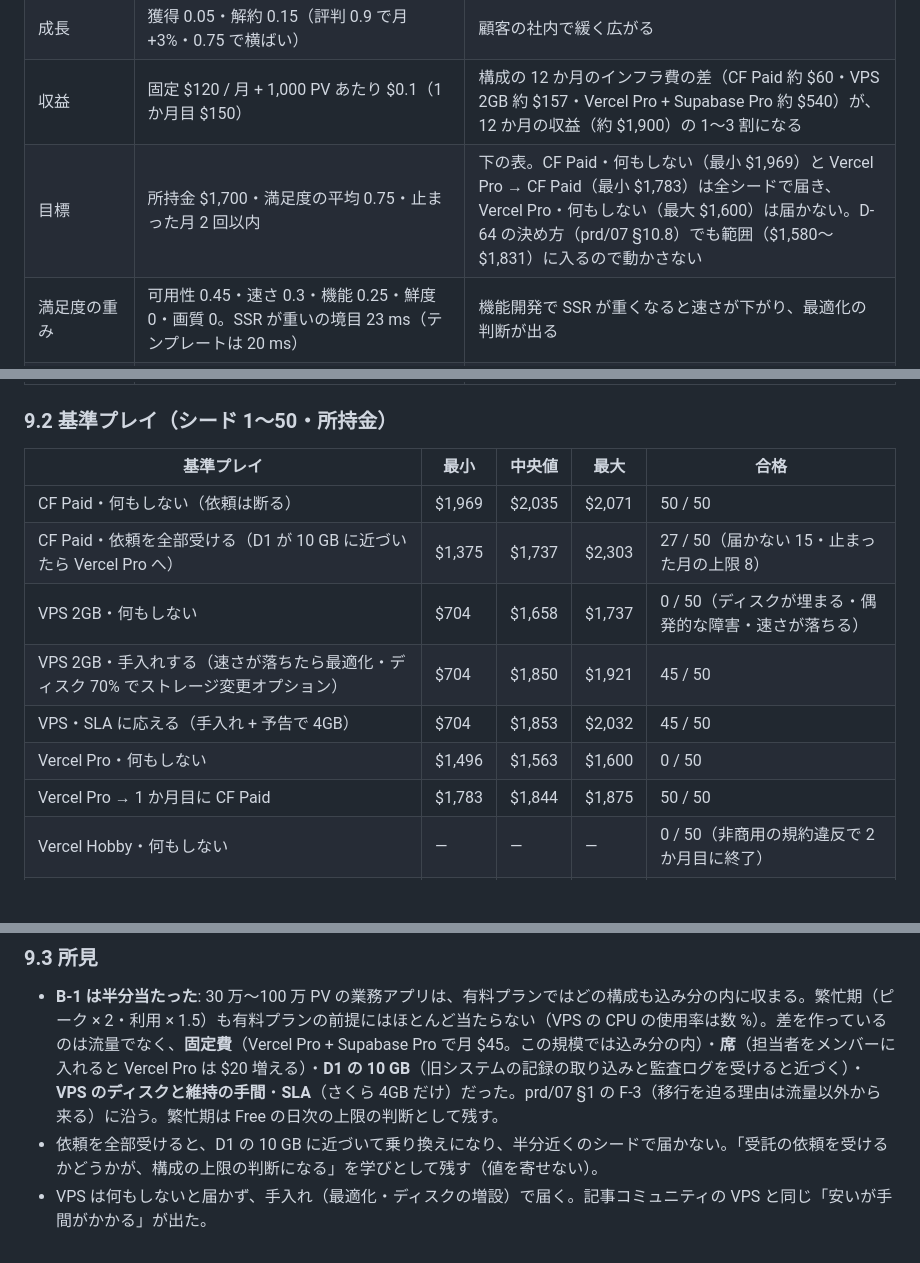
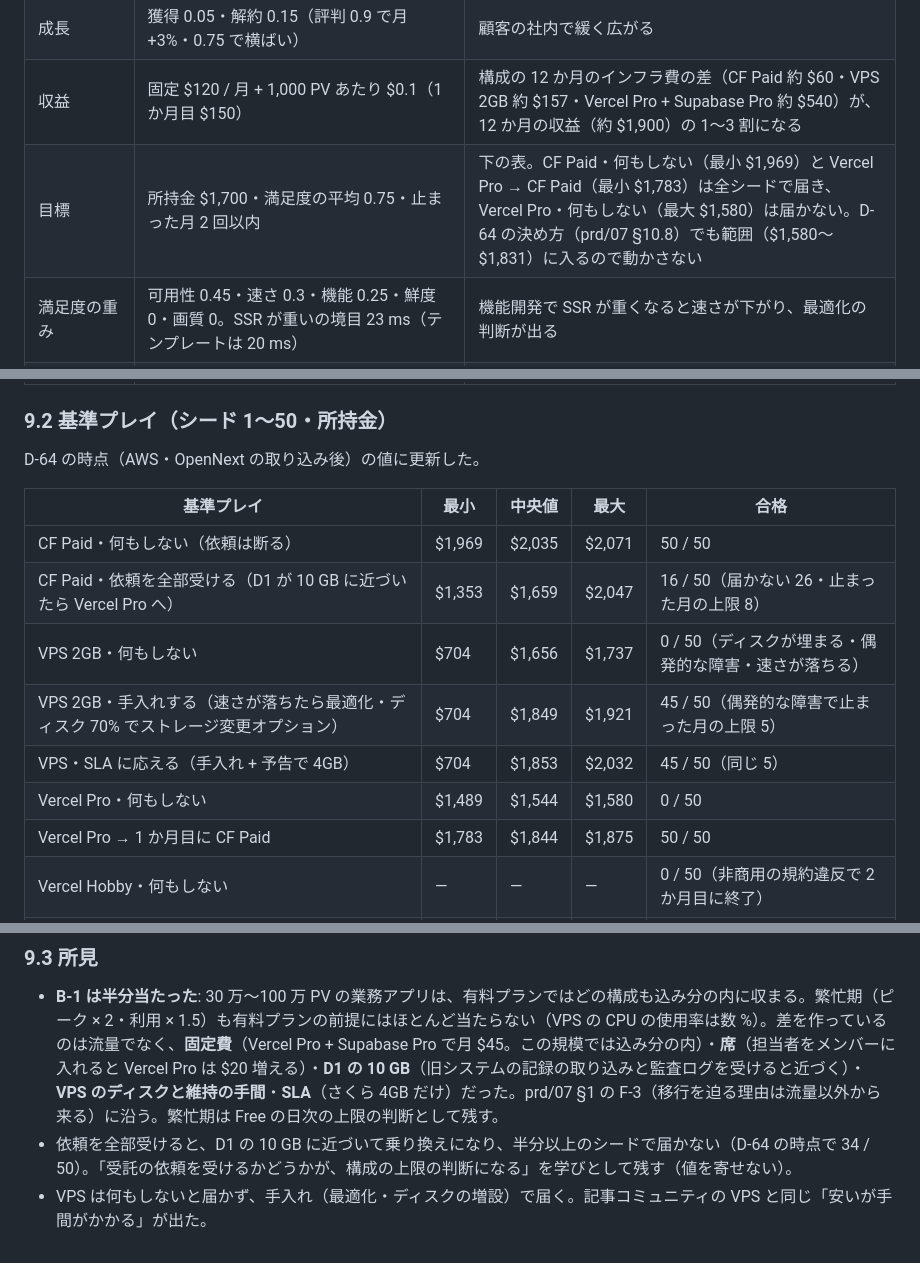
Before and after one commit to Daiius/infra-supra, a Markdown page: prd/09-scenario-contract.md, 3 parts joined by grey strips. Drawn GitHub-style; blank space fills up the shorter version.

Commit message:
docs(prd/09): 受託の基準プレイの表を今の値に直す（D-64）

```diff
--- a/prd/09-scenario-contract.md
+++ b/prd/09-scenario-contract.md
@@ -210,21 +210,23 @@ C-01〜C-11 をすべて推奨案のとおりに決めた（「推奨どおり
 | 規模 | 30 万 PV スタート（1 MAU 月 200 PV で利用者 約 1,500 人） | 業務アプリは 1 人が毎日使う |
 | 成長 | 獲得 0.05・解約 0.15（評判 0.9 で月 +3%・0.75 で横ばい） | 顧客の社内で緩く広がる |
 | 収益 | 固定 $120 / 月 + 1,000 PV あたり $0.1（1 か月目 $150） | 構成の 12 か月のインフラ費の差（CF Paid 約 $60・VPS 2GB 約 $157・Vercel Pro + Supabase Pro 約 $540）が、12 か月の収益（約 $1,900）の 1〜3 割になる |
-| 目標 | 所持金 $1,700・満足度の平均 0.75・止まった月 2 回以内 | 下の表。CF Paid・何もしない（最小 $1,969）と Vercel Pro → CF Paid（最小 $1,783）は全シードで届き、Vercel Pro・何もしない（最大 $1,600）は届かない。D-64 の決め方（prd/07 §10.8）でも範囲（$1,580〜$1,831）に入るので動かさない |
+| 目標 | 所持金 $1,700・満足度の平均 0.75・止まった月 2 回以内 | 下の表。CF Paid・何もしない（最小 $1,969）と Vercel Pro → CF Paid（最小 $1,783）は全シードで届き、Vercel Pro・何もしない（最大 $1,580）は届かない。D-64 の決め方（prd/07 §10.8）でも範囲（$1,580〜$1,831）に入るので動かさない |
 | 満足度の重み | 可用性 0.45・速さ 0.3・機能 0.25・鮮度 0・画質 0。SSR が重いの境目 23 ms（テンプレートは 20 ms） | 機能開発で SSR が重くなると速さが下がり、最適化の判断が出る |
 | 在庫 | DB 1 GB から PV 100 万あたり 0.5 GB / 月。添付ファイル 1 件 2 MB・利用者 1 人月 2 件（テンプレートの uploadsPerMau。始めは月 約 6 GB） | VPS のディスク 100 GB に 12 か月目の前後で近づく |
 | 運用費の上乗せ（SLA） | $40 / 月 | 記事コミュニティの SLA の打診と同じ値 |
 
 ### 9.2 基準プレイ（シード 1〜50・所持金）
 
+D-64 の時点（AWS・OpenNext の取り込み後）の値に更新した。
+
 | 基準プレイ | 最小 | 中央値 | 最大 | 合格 |
 |---|---|---|---|---|
 | CF Paid・何もしない（依頼は断る） | $1,969 | $2,035 | $2,071 | 50 / 50 |
-| CF Paid・依頼を全部受ける（D1 が 10 GB に近づいたら Vercel Pro へ） | $1,375 | $1,737 | $2,303 | 27 / 50（届かない 15・止まった月の上限 8） |
-| VPS 2GB・何もしない | $704 | $1,658 | $1,737 | 0 / 50（ディスクが埋まる・偶発的な障害・速さが落ちる） |
-| VPS 2GB・手入れする（速さが落ちたら最適化・ディスク 70% でストレージ変更オプション） | $704 | $1,850 | $1,921 | 45 / 50 |
-| VPS・SLA に応える（手入れ + 予告で 4GB） | $704 | $1,853 | $2,032 | 45 / 50 |
-| Vercel Pro・何もしない | $1,496 | $1,563 | $1,600 | 0 / 50 |
+| CF Paid・依頼を全部受ける（D1 が 10 GB に近づいたら Vercel Pro へ） | $1,353 | $1,659 | $2,047 | 16 / 50（届かない 26・止まった月の上限 8） |
+| VPS 2GB・何もしない | $704 | $1,656 | $1,737 | 0 / 50（ディスクが埋まる・偶発的な障害・速さが落ちる） |
+| VPS 2GB・手入れする（速さが落ちたら最適化・ディスク 70% でストレージ変更オプション） | $704 | $1,849 | $1,921 | 45 / 50（偶発的な障害で止まった月の上限 5） |
+| VPS・SLA に応える（手入れ + 予告で 4GB） | $704 | $1,853 | $2,032 | 45 / 50（同じ 5） |
+| Vercel Pro・何もしない | $1,489 | $1,544 | $1,580 | 0 / 50 |
 | Vercel Pro → 1 か月目に CF Paid | $1,783 | $1,844 | $1,875 | 50 / 50 |
 | Vercel Hobby・何もしない | — | — | — | 0 / 50（非商用の規約違反で 2 か月目に終了） |
 | CF Free・何もしない | — | — | — | 0 / 50（3 か月目に終了） |
@@ -237,5 +239,5 @@ C-01〜C-11 をすべて推奨案のとおりに決めた（「推奨どおり
 ### 9.3 所見
 
 - **B-1 は半分当たった**: 30 万〜100 万 PV の業務アプリは、有料プランではどの構成も込み分の内に収まる。繁忙期（ピーク × 2・利用 × 1.5）も有料プランの前提にはほとんど当たらない（VPS の CPU の使用率は数 %）。差を作っているのは流量でなく、**固定費**（Vercel Pro + Supabase Pro で月 $45。この規模では込み分の内）・**席**（担当者をメンバーに入れると Vercel Pro は $20 増える）・**D1 の 10 GB**（旧システムの記録の取り込みと監査ログを受けると近づく）・**VPS のディスクと維持の手間**・**SLA**（さくら 4GB だけ）だった。prd/07 §1 の F-3（移行を迫る理由は流量以外から来る）に沿う。繁忙期は Free の日次の上限の判断として残す。
-- 依頼を全部受けると、D1 の 10 GB に近づいて乗り換えになり、半分近くのシードで届かない。「受託の依頼を受けるかどうかが、構成の上限の判断になる」を学びとして残す（値を寄せない）。
+- 依頼を全部受けると、D1 の 10 GB に近づいて乗り換えになり、半分以上のシードで届かない（D-64 の時点で 34 / 50）。「受託の依頼を受けるかどうかが、構成の上限の判断になる」を学びとして残す（値を寄せない）。
 - VPS は何もしないと届かず、手入れ（最適化・ディスクの増設）で届く。記事コミュニティの VPS と同じ「安いが手間がかかる」が出た。
```
